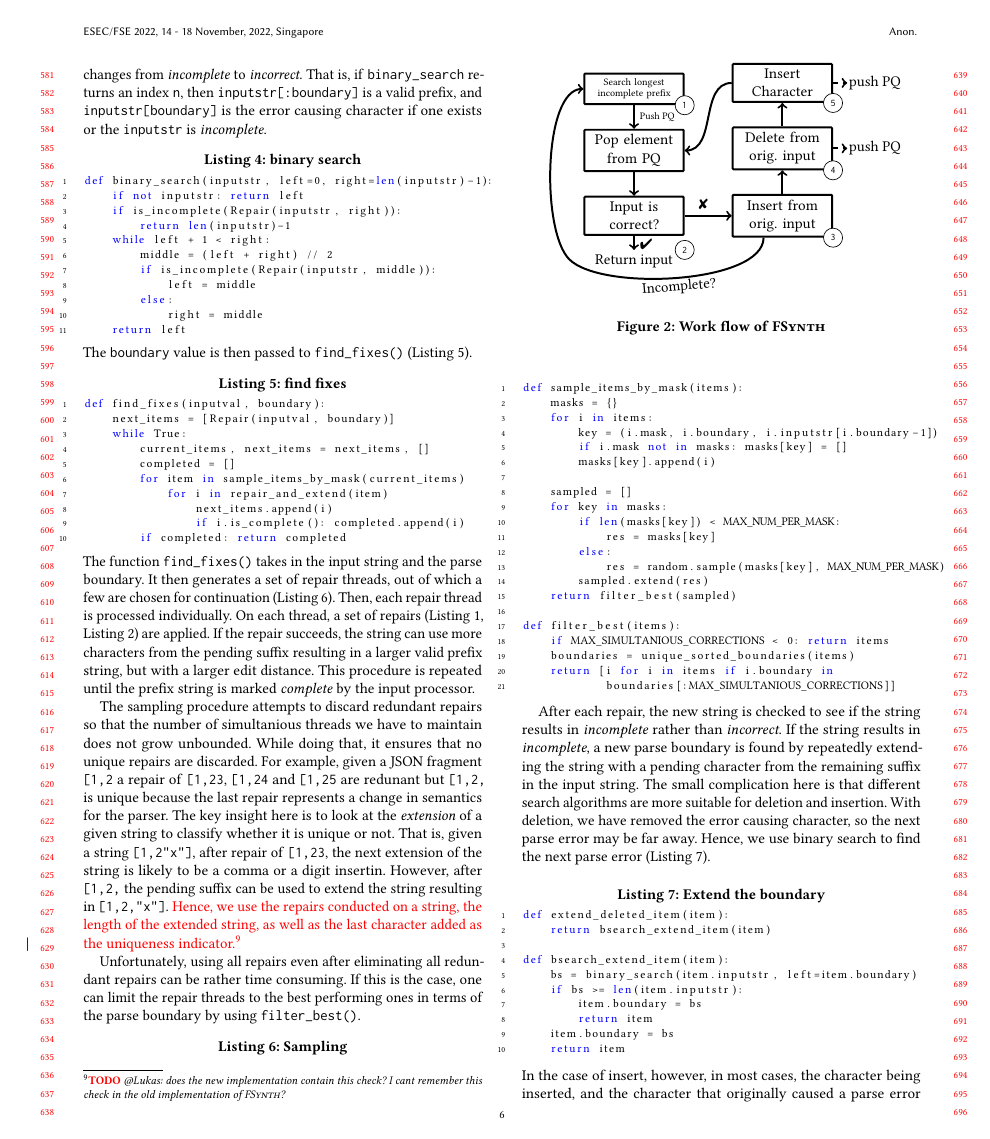
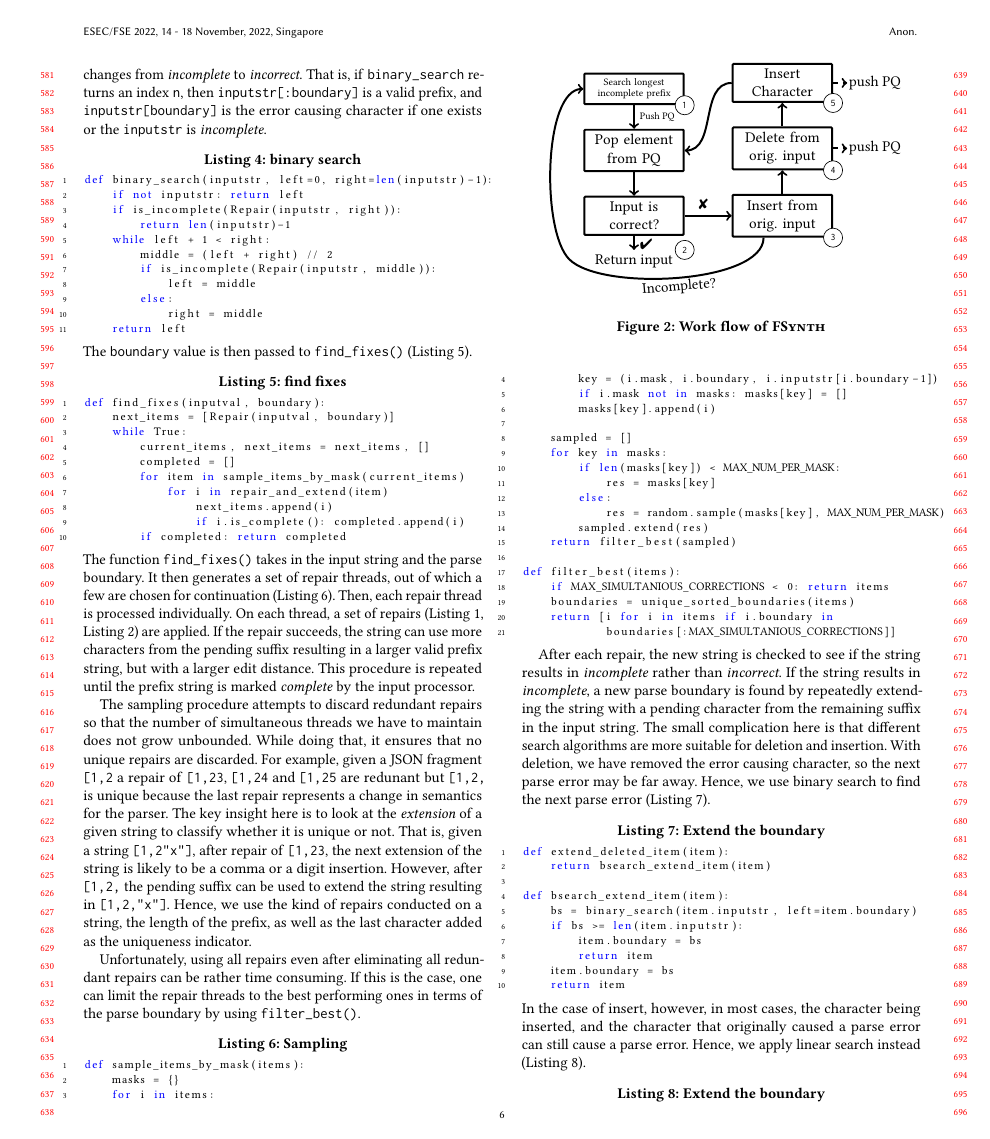
Before and after one commit to vrthra/delta-repair, a LaTeX paper (fse22-brepair.tex): page 6 of 11. Compiled offline with pdfLaTeX.

Commit message:
Resolved TODO Sampling Masks

```diff
--- a/fse22-brepair.tex
+++ b/fse22-brepair.tex
@@ -1274,18 +1274,22 @@ repeated until the prefix string is marked \emph{complete} by the input
 processor.
 
 The sampling procedure attempts to discard redundant repairs so that the number
-of simultanious threads we have to maintain does not grow unbounded. While doing
+of simultaneous threads we have to maintain does not grow unbounded. While doing
 that, it ensures that no unique repairs are discarded. For
 example, given a JSON fragment \<[1,2> a repair of \<[1,23>, \<[1,24>
 and \<[1,25> are redunant but \<[1,2,> is unique because the last repair
 represents a change in semantics for the parser. The key insight here is to
 look at the \emph{extension} of a given string to classify whether it is unique
 or not. That is, given a string \<[1,2"x"]>, after repair of \<[1,23>, the next
-extension of the string is likely to be a comma or a digit insertin. However,
+extension of the string is likely to be a comma or a digit insertion. However,
 after \<[1,2,> the pending suffix can be used to extend the string resulting in
-\<[1,2,"x"]>. \recheck{Hence, we use the repairs conducted on a string, the
-length of the extended string, as well as the last character added as the
-uniqueness indicator.}\todo{@Lukas: does the new implementation contain this check? I cant remember this check in the old implementation of \approach?}
+\<[1,2,"x"]>.
+%\recheck{
+    Hence, we use the kind of repairs conducted on a string, the
+length of the prefix, as well as the last character added as the
+uniqueness indicator.
+%}
+%\todo{@Lukas: does the new implementation contain this check? I cant remember this check in the old implementation of \approach?} - Yes, it contains those checks: https://projects.cispa.saarland/lukas.kirschner/bfuzzerrepairer/-/blob/main/project/src/main/java/bfuzzerrepairer/program/repairer/brepair/BRepairRepairer.java#L628
 
 Unfortunately, using all repairs even after eliminating all redundant repairs
 can be rather time consuming. If this is the case, one can limit the repair
```
